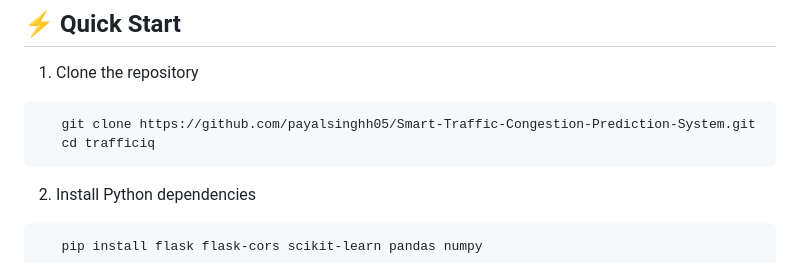
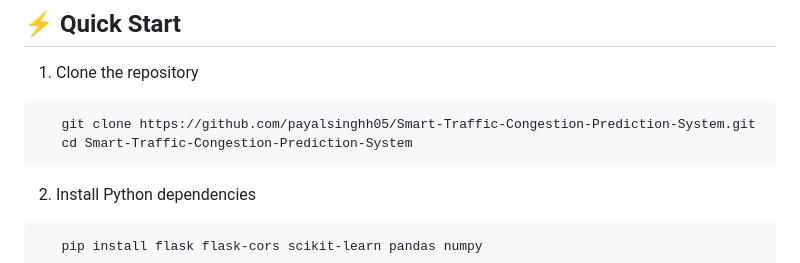
Before and after one commit to payalsinghh05/Smart-Traffic-Congestion-Prediction-System, a Markdown page: README.md, the part around the change. Drawn GitHub-style.

````diff
--- a/README.md
+++ b/README.md
@@ -62,7 +62,7 @@ trafficiq/
 1. Clone the repository
 ```bash
    git clone https://github.com/payalsinghh05/Smart-Traffic-Congestion-Prediction-System.git
-   cd trafficiq
+   cd Smart-Traffic-Congestion-Prediction-System
 ```
 
 2. Install Python dependencies
````
